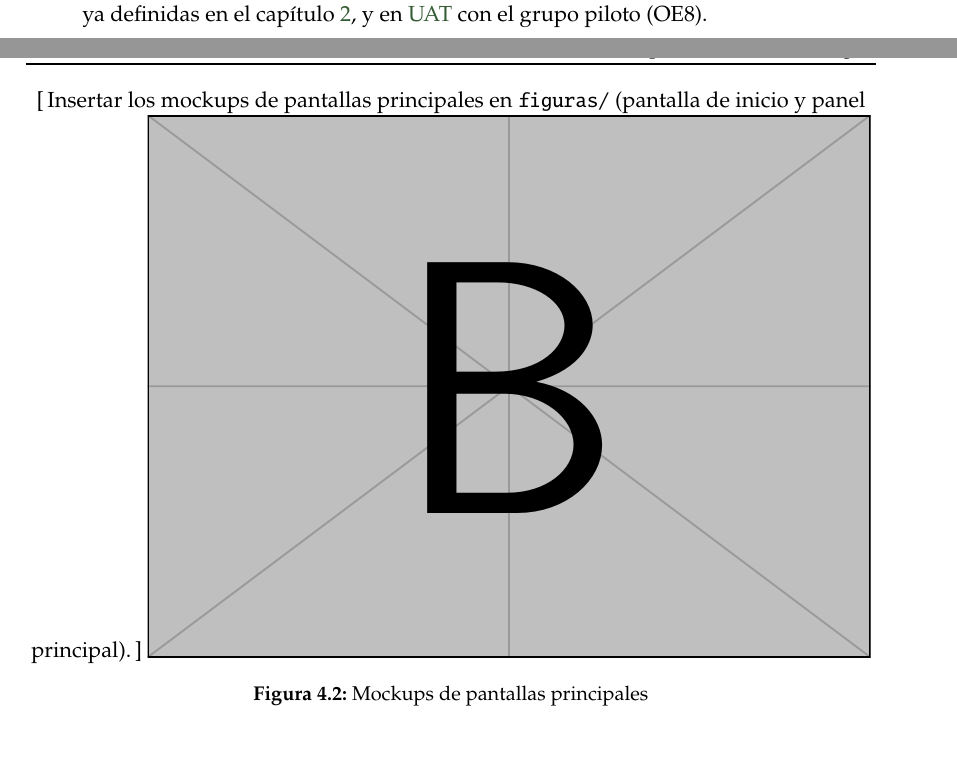
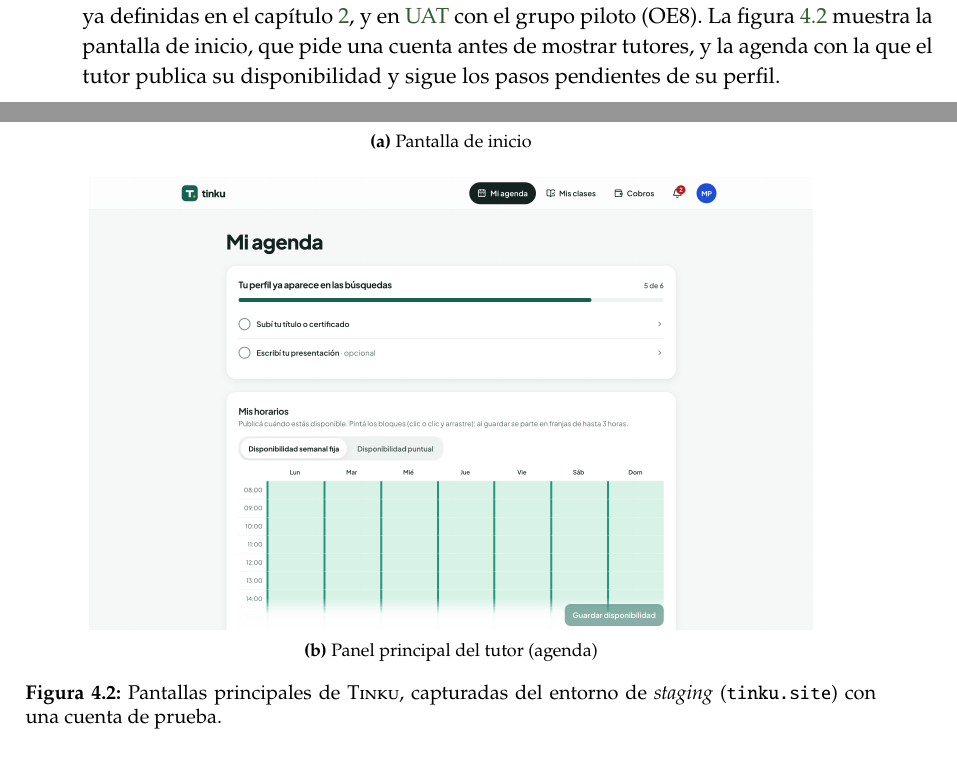
Before and after one commit to smercadocarbone/usal-tinku-docs, a LaTeX thesis (main.tex, which reads capitulos/04-marco-tecnologico.tex): two parts of pages 59 and 60 of 173, joined at a grey line, cut so that both start at the same text. Compiled offline with pdfLaTeX.

Commit message:
docs(capturas): pantallas reales del sistema en la figura 4.7

```diff
--- a/capitulos/04-marco-tecnologico.tex
+++ b/capitulos/04-marco-tecnologico.tex
@@ -410,13 +410,27 @@
 axe-core en las pruebas del frontend. La validación del diseño con
 usuarios se apoya en las entrevistas y encuestas ya definidas en el
 capítulo~\ref{cap:metodologia}, y en \gls{uat} con el grupo piloto
-(OE8).
+(OE8). La figura~\ref{fig:mockups} muestra la pantalla de inicio, que
+pide una cuenta antes de mostrar tutores, y la agenda con la que el tutor
+publica su disponibilidad y sigue los pasos pendientes de su perfil.
 
 \begin{figure}[H]
     \centering
-    \completar{Insertar los mockups de pantallas principales en \texttt{figuras/} (pantalla de inicio y panel principal).}
-    \includegraphics[width=0.85\textwidth]{example-image-b}
-    \caption{Mockups de pantallas principales}
+    \begin{subfigure}{\textwidth}
+        \centering
+        \includegraphics[width=0.85\textwidth]{pantallas/01-inicio}
+        \caption{Pantalla de inicio}
+    \end{subfigure}
+
+    \vspace{1em}
+    \begin{subfigure}{\textwidth}
+        \centering
+        \includegraphics[width=0.85\textwidth]{pantallas/02-panel-tutor-agenda}
+        \caption{Panel principal del tutor (agenda)}
+    \end{subfigure}
+    \caption[Pantallas principales de \sistema{}]{Pantallas principales de
+    \sistema{}, capturadas del entorno de \emph{staging}
+    (\texttt{tinku.site}) con una cuenta de prueba.}
     \label{fig:mockups}
 \end{figure}
 
```
Also changed, not shown: figuras/pantallas/01-inicio.png (added), figuras/pantallas/02-panel-tutor-agenda.png (added), figuras/pantallas/03-busqueda-tutores.png (added), figuras/pantallas/04-perfil-tutor.png (added), figuras/pantallas/05-mis-clases.png (added), figuras/pantallas/06-detalle-reserva.png (added), figuras/pantallas/07-panel-admin.png (added).
